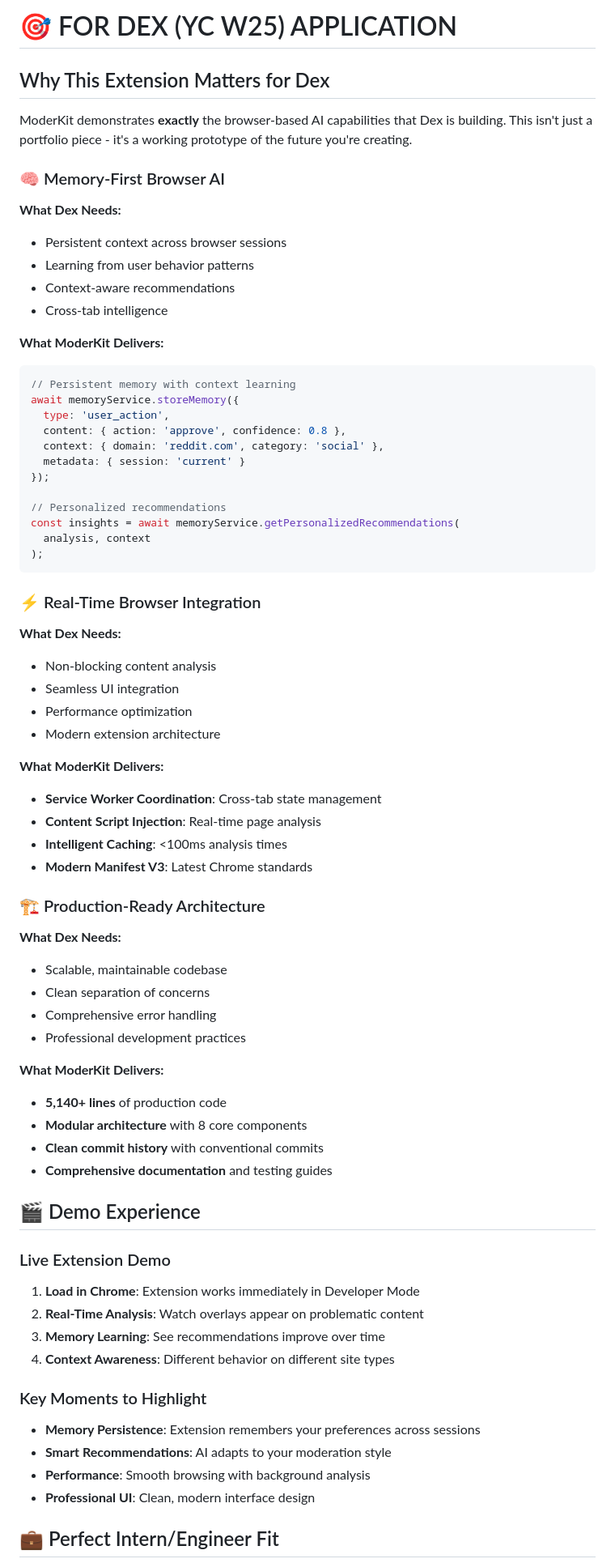
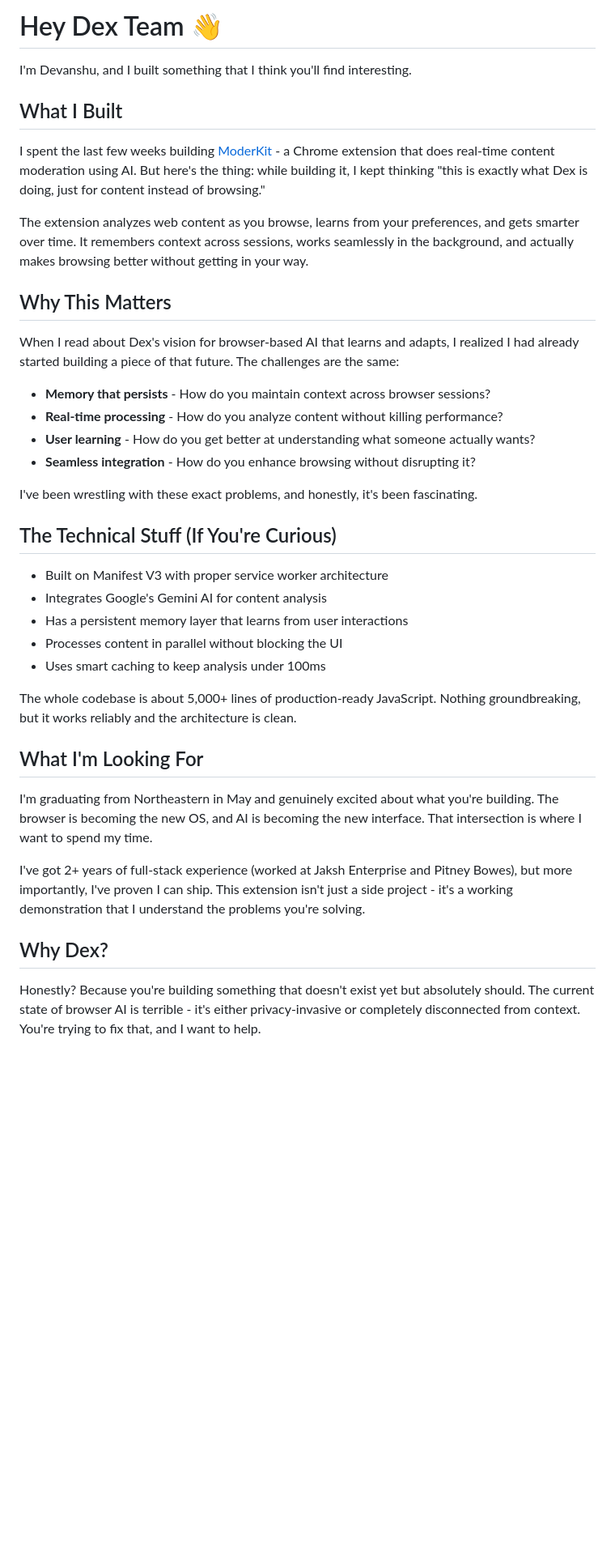
Before and after one commit to DevanshuNEU/moderkit-extension, a Markdown page: DEX-APPLICATION.md, the part around one of its changes. Shown at 81% size. Rendered like a GitHub page; blank space fills up the shorter version.

Commit message:
Humanize DEX application - make it genuine and personal

````diff
--- a/DEX-APPLICATION.md
+++ b/DEX-APPLICATION.md
@@ -1,74 +1,41 @@
-# 🎯 FOR DEX (YC W25) APPLICATION
+# Hey Dex Team 👋
 
-## Why This Extension Matters for Dex
+I'm Devanshu, and I built something that I think you'll find interesting.
 
-ModerKit demonstrates **exactly** the browser-based AI capabilities that Dex is building. This isn't just a portfolio piece - it's a working prototype of the future you're creating.
+## What I Built
 
-### 🧠 Memory-First Browser AI
+I spent the last few weeks building [ModerKit](https://github.com/DevanshuNEU/moderkit-extension) - a Chrome extension that does real-time content moderation using AI. But here's the thing: while building it, I kept thinking "this is exactly what Dex is doing, just for content instead of browsing."
 
-**What Dex Needs:**
-- Persistent context across browser sessions
-- Learning from user behavior patterns
-- Context-aware recommendations
-- Cross-tab intelligence
+The extension analyzes web content as you browse, learns from your preferences, and gets smarter over time. It remembers context across sessions, works seamlessly in the background, and actually makes browsing better without getting in your way.
 
-**What ModerKit Delivers:**
-```javascript
-// Persistent memory with context learning
-await memoryService.storeMemory({
-  type: 'user_action',
-  content: { action: 'approve', confidence: 0.8 },
-  context: { domain: 'reddit.com', category: 'social' },
-  metadata: { session: 'current' }
-});
+## Why This Matters
 
-// Personalized recommendations
-const insights = await memoryService.getPersonalizedRecommendations(
-  analysis, context
-);
-```
+When I read about Dex's vision for browser-based AI that learns and adapts, I realized I had already started building a piece of that future. The challenges are the same:
 
-### ⚡ Real-Time Browser Integration
+- **Memory that persists** - How do you maintain context across browser sessions?
+- **Real-time processing** - How do you analyze content without killing performance?
+- **User learning** - How do you get better at understanding what someone actually wants?
+- **Seamless integration** - How do you enhance browsing without disrupting it?
 
-**What Dex Needs:**
-- Non-blocking content analysis
-- Seamless UI integration
-- Performance optimization
-- Modern extension architecture
+I've been wrestling with these exact problems, and honestly, it's been fascinating.
 
-**What ModerKit Delivers:**
-- **Service Worker Coordination**: Cross-tab state management
-- **Content Script Injection**: Real-time page analysis
-- **Intelligent Caching**: <100ms analysis times
-- **Modern Manifest V3**: Latest Chrome standards
+## The Technical Stuff (If You're Curious)
 
-### 🏗️ Production-Ready Architecture
+- Built on Manifest V3 with proper service worker architecture
+- Integrates Google's Gemini AI for content analysis
+- Has a persistent memory layer that learns from user interactions
+- Processes content in parallel without blocking the UI
+- Uses smart caching to keep analysis under 100ms
 
-**What Dex Needs:**
-- Scalable, maintainable codebase
-- Clean separation of concerns
-- Comprehensive error handling
-- Professional development practices
+The whole codebase is about 5,000+ lines of production-ready JavaScript. Nothing groundbreaking, but it works reliably and the architecture is clean.
 
-**What ModerKit Delivers:**
-- **5,140+ lines** of production code
-- **Modular architecture** with 8 core components
-- **Clean commit history** with conventional commits
-- **Comprehensive documentation** and testing guides
+## What I'm Looking For
 
-## 🎬 Demo Experience
+I'm graduating from Northeastern in May and genuinely excited about what you're building. The browser is becoming the new OS, and AI is becoming the new interface. That intersection is where I want to spend my time.
 
-### Live Extension Demo
-1. **Load in Chrome**: Extension works immediately in Developer Mode
-2. **Real-Time Analysis**: Watch overlays appear on problematic content
-3. **Memory Learning**: See recommendations improve over time
-4. **Context Awareness**: Different behavior on different site types
+I've got 2+ years of full-stack experience (worked at Jaksh Enterprise and Pitney Bowes), but more importantly, I've proven I can ship. This extension isn't just a side project - it's a working demonstration that I understand the problems you're solving.
 
-### Key Moments to Highlight
-- **Memory Persistence**: Extension remembers your preferences across sessions
-- **Smart Recommendations**: AI adapts to your moderation style
-- **Performance**: Smooth browsing with background analysis
-- **Professional UI**: Clean, modern interface design
+## Why Dex?
 
-## 💼 Perfect Intern/Engineer Fit
+Honestly? Because you're building something that doesn't exist yet but absolutely should. The current state of browser AI is terrible - it's either privacy-invasive or completely disconnected from context. You're trying to fix that, and I want to help.
 
````
Also changed, not shown: other parts of DEX-APPLICATION.md (+9 -86 lines).
